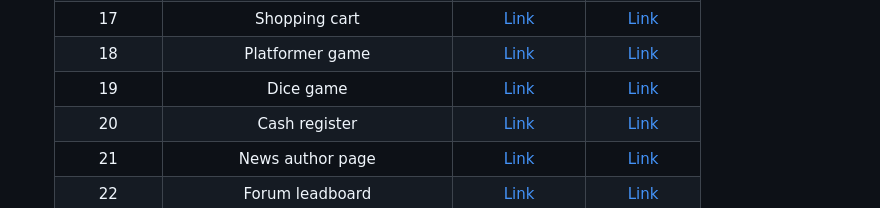
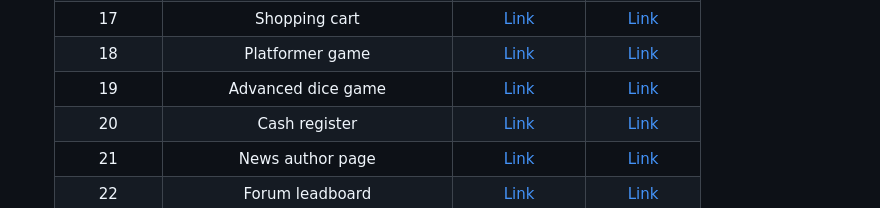
Before and after one commit to gauravgorane/FCC_JS, a Markdown page: README.md, the part around the change. Drawn GitHub-style.

```diff
--- a/README.md
+++ b/README.md
@@ -29,7 +29,7 @@ This is a solution to the [JavaScript Algorithms and Data Structures challenge o
   | 16 | Telephone number validator | [Link](https://gauravgorane.github.io/FCC_JS/Telephone_number_validator) | [Link](https://github.com/gauravgorane/FCC_JS/tree/main/Telephone_number_validator)
   | 17 | Shopping cart | [Link](https://gauravgorane.github.io/FCC_JS/Shopping_cart/) | [Link](https://github.com/gauravgorane/FCC_JS/tree/main/Shopping_cart)
   | 18 | Platformer game | [Link](https://gauravgorane.github.io/FCC_JS/Platformer_game/) | [Link](https://github.com/gauravgorane/FCC_JS/tree/main/Platformer_game)
-  | 19 | Dice game | [Link](https://gauravgorane.github.io/FCC_JS/Dice_game/) | [Link](https://github.com/gauravgorane/FCC_JS/tree/main/Dice_game)
+  | 19 | Advanced dice game | [Link](https://gauravgorane.github.io/FCC_JS/Advanced_dice_game/) | [Link](https://github.com/gauravgorane/FCC_JS/tree/main/Advanced_dice_game)
   | 20 | Cash register | [Link](https://gauravgorane.github.io/FCC_JS/Cash_register/) | [Link](https://github.com/gauravgorane/FCC_JS/tree/main/Cash_register)
   | 21 | News author page | [Link](https://gauravgorane.github.io/FCC_JS/News_author_page/) | [Link](https://github.com/gauravgorane/FCC_JS/tree/main/News_author_page)
   | 22 | Forum leadboard | [Link](https://gauravgorane.github.io/FCC_JS/Forum_leadboard/) | [Link](https://github.com/gauravgorane/FCC_JS/tree/main/Forum_leadboard)
```
